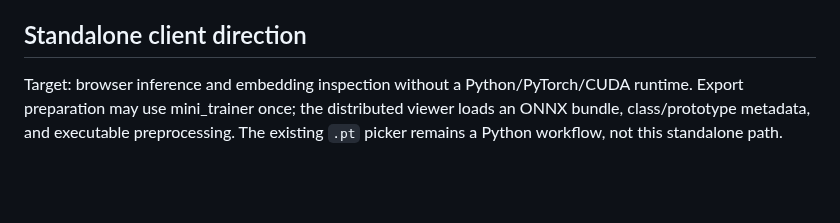
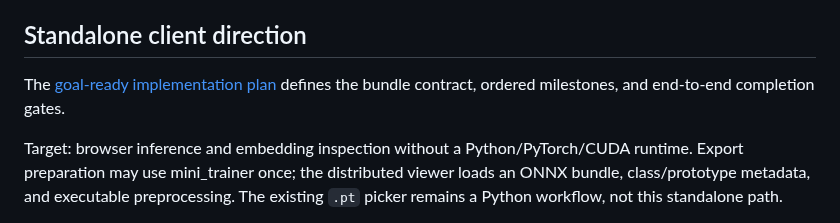
Before and after one commit to asgersvenning/mini_trainer, a Markdown page: docs/prototype-explorer-roadmap.md, the part around the change. Rendered like a GitHub page; blank space fills up the shorter version.

Commit message:
docs: define standalone explorer implementation and goal gates

```diff
--- a/docs/prototype-explorer-roadmap.md
+++ b/docs/prototype-explorer-roadmap.md
@@ -31,6 +31,9 @@ and unchanged class ordering/hierarchy relative to epoch 4. Retain epoch 4 for
 longitudinal comparisons. Browser inference parity is still an open gate.
 
 ## Standalone client direction
+
+The [goal-ready implementation plan](prototype-browser-implementation.md) defines
+the bundle contract, ordered milestones, and end-to-end completion gates.
 
 Target: browser inference and embedding inspection without a Python/PyTorch/CUDA
 runtime. Export preparation may use mini_trainer once; the distributed viewer
```
Also changed, not shown: docs/prototype-browser-implementation.md (added, +183 -0 lines).
